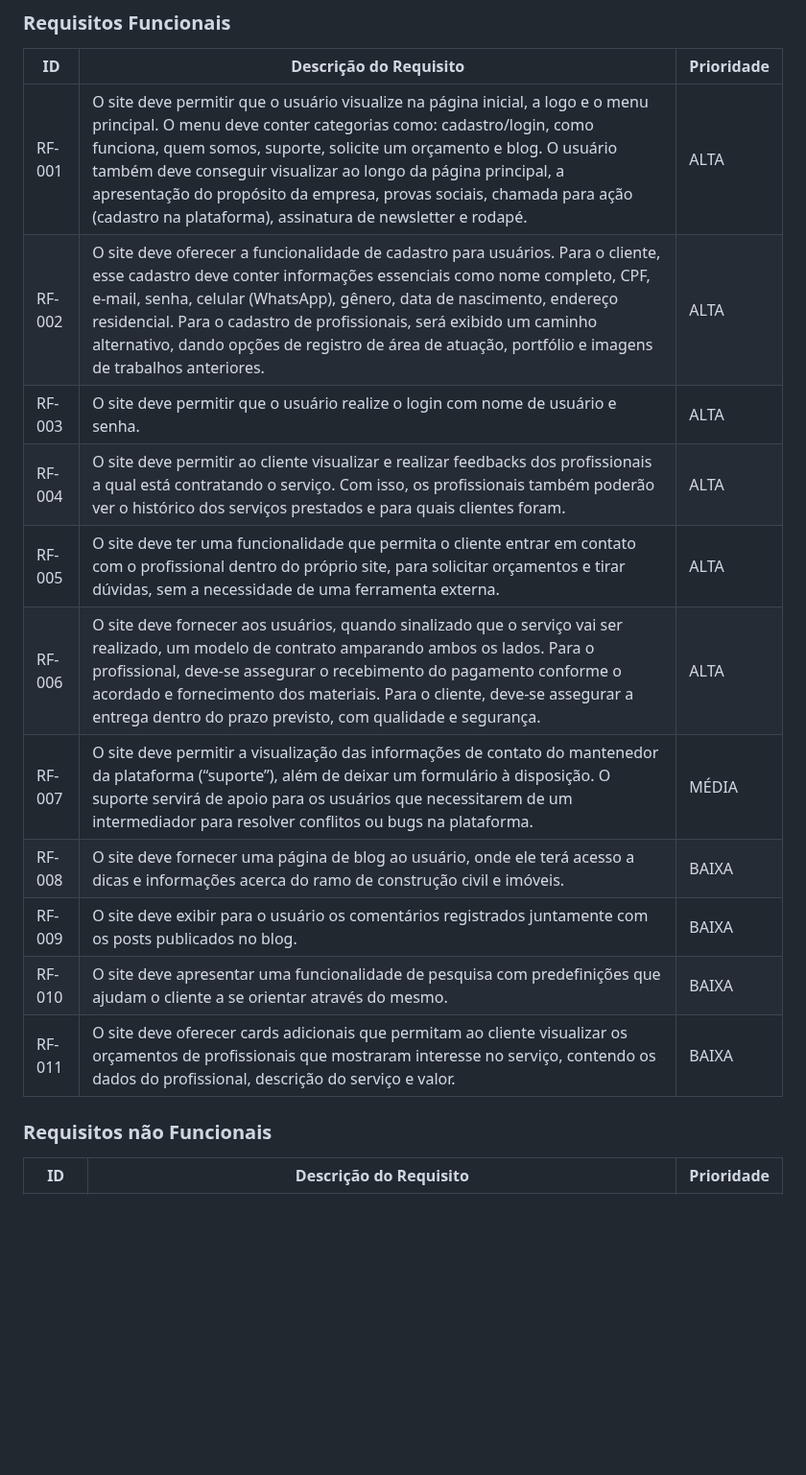
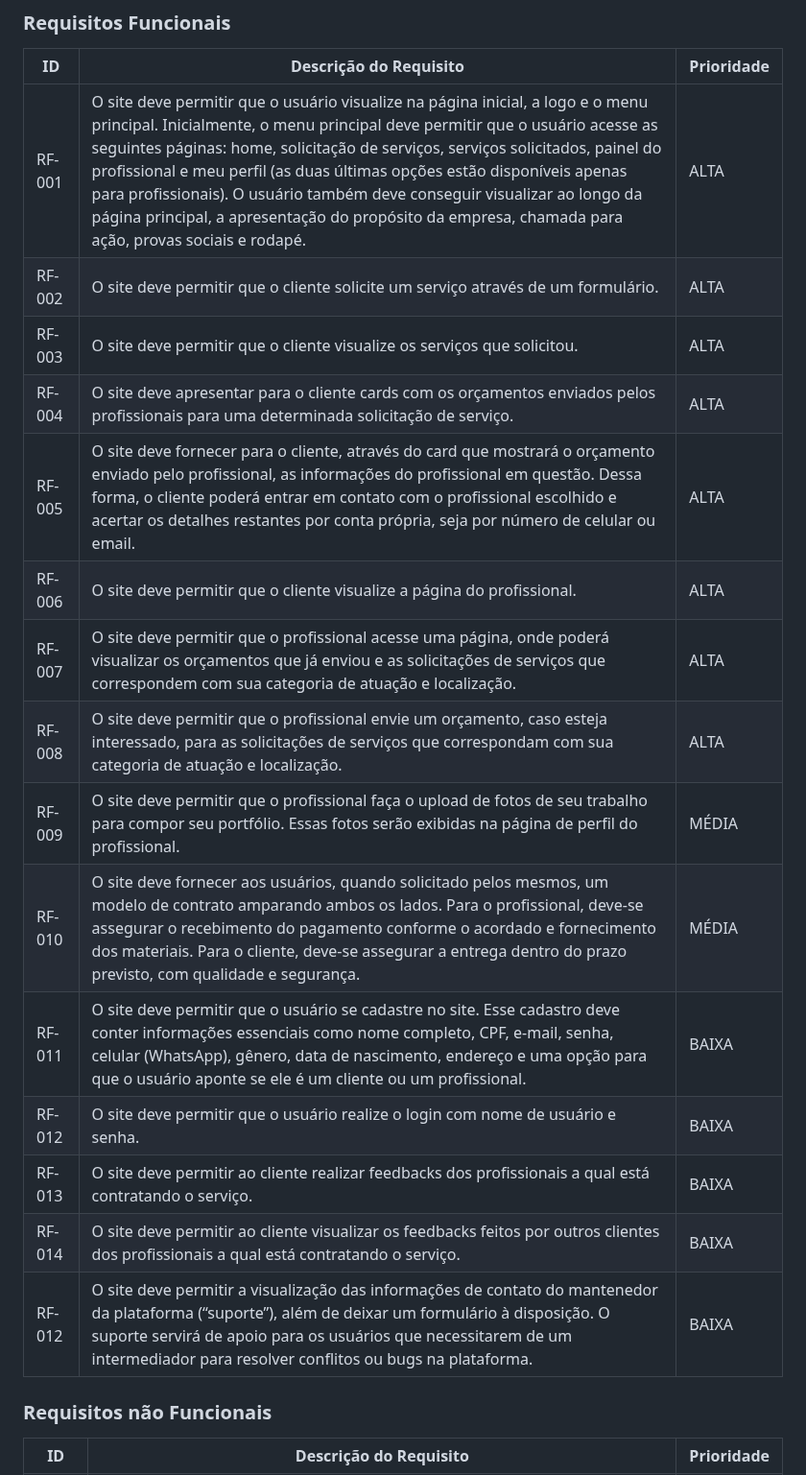
Before and after one commit to ICEI-PUC-Minas-PMV-ADS/PMV-ADS-2023-1-E1-PROJ-WEB-T11-Time2-CONCRETIZE, a Markdown page: docs/02-Especificação do Projeto.md, the part around the change. Shown at 96% size. GitHub-like rendering; blank space fills up the shorter version.

Commit message:
atualizando requisitos funcionais

```diff
--- a/docs/02-Especificação do Projeto.md
+++ b/docs/02-Especificação do Projeto.md
@@ -56,17 +56,21 @@ As tabelas que se seguem apresentam os requisitos funcionais e não funcionais q
 
 |ID    | Descrição do Requisito  | Prioridade |
 |------|-----------------------------------------|----|
-|RF-001| O site deve permitir que o usuário visualize na página inicial, a logo e o menu principal. O menu deve conter categorias como: cadastro/login, como funciona, quem somos, suporte, solicite um orçamento e blog. O usuário também deve conseguir visualizar ao longo da página principal, a apresentação do propósito da empresa, provas sociais, chamada para ação (cadastro na plataforma), assinatura de newsletter e rodapé. | ALTA |
-|RF-002| O site deve oferecer a funcionalidade de cadastro para usuários. Para o cliente, esse cadastro deve conter informações essenciais como nome completo, CPF, e-mail, senha, celular (WhatsApp), gênero, data de nascimento, endereço residencial. Para o cadastro de profissionais, será exibido um caminho alternativo, dando opções de registro de área de atuação, portfólio e imagens de trabalhos anteriores.| ALTA |
-|RF-003| O site deve permitir que o usuário realize o login com nome de usuário e senha. | ALTA |
-|RF-004| O site deve permitir ao cliente visualizar e realizar feedbacks dos profissionais a qual está contratando o serviço. Com isso, os profissionais também poderão ver o histórico dos serviços prestados e para quais clientes foram.   | ALTA |
-|RF-005| O site deve ter uma funcionalidade que permita o cliente entrar em contato com o profissional dentro do próprio site, para solicitar orçamentos e tirar dúvidas, sem a necessidade de uma ferramenta externa. | ALTA |
-|RF-006| O site deve fornecer aos usuários, quando sinalizado que o serviço vai ser realizado, um modelo de contrato amparando ambos os lados. Para o profissional, deve-se assegurar o recebimento do pagamento conforme o acordado e fornecimento dos materiais. Para o cliente, deve-se assegurar a entrega dentro do prazo previsto, com qualidade e segurança.   | ALTA |
-|RF-007| O site deve permitir a visualização das informações de contato do mantenedor da plataforma (“suporte”), além de deixar um formulário à disposição. O suporte servirá de apoio para os usuários que necessitarem de um intermediador para resolver conflitos ou bugs na plataforma. | MÉDIA |
-|RF-008| O site deve fornecer uma página de blog ao usuário, onde ele terá acesso a dicas e informações acerca do ramo de construção civil e imóveis.   | BAIXA |
-|RF-009| O site deve exibir para o usuário os comentários registrados juntamente com os posts publicados no blog. | BAIXA |
-|RF-010| O site deve apresentar uma funcionalidade de pesquisa com predefinições que ajudam o cliente a se orientar através do mesmo.   | BAIXA |
-|RF-011| O site deve oferecer cards adicionais que permitam ao cliente visualizar os orçamentos de profissionais que mostraram interesse no serviço, contendo os dados do profissional, descrição do serviço e valor.   | BAIXA |
+|RF-001| O site deve permitir que o usuário visualize na página inicial, a logo e o menu principal. Inicialmente, o menu principal deve permitir que o usuário acesse as seguintes páginas: home, solicitação de serviços, serviços solicitados, painel do profissional e meu perfil (as duas últimas opções estão disponíveis apenas para profissionais). O usuário também deve conseguir visualizar ao longo da página principal, a apresentação do propósito da empresa, chamada para ação, provas sociais e rodapé. | ALTA |
+|RF-002| O site deve permitir que o cliente solicite um serviço através de um formulário. | ALTA |
+|RF-003| O site deve permitir que o cliente visualize os serviços que solicitou. | ALTA |
+|RF-004| O site deve apresentar para o cliente cards com os orçamentos enviados pelos profissionais para uma determinada solicitação de serviço. | ALTA |
+|RF-005| O site deve fornecer para o cliente, através do card que mostrará o orçamento enviado pelo profissional, as informações do profissional em questão. Dessa forma, o cliente poderá entrar em contato com o profissional escolhido e acertar os detalhes restantes por conta própria, seja por número de celular ou email. | ALTA |
+|RF-006| O site deve permitir que o cliente visualize a página do profissional. | ALTA |
+|RF-007| O site deve permitir que o profissional acesse uma página, onde poderá visualizar os orçamentos que já enviou e as solicitações de serviços que correspondem com sua categoria de atuação e localização. | ALTA |
+|RF-008| O site deve permitir que o profissional envie um orçamento, caso esteja interessado, para as solicitações de serviços que correspondam com sua categoria de atuação e localização. | ALTA |
+|RF-009| O site deve permitir que o profissional faça o upload de fotos de seu trabalho para compor seu portfólio. Essas fotos serão exibidas na página de perfil do profissional. | MÉDIA |
+|RF-010| O site deve fornecer aos usuários, quando solicitado pelos mesmos, um modelo de contrato amparando ambos os lados. Para o profissional, deve-se assegurar o recebimento do pagamento conforme o acordado e fornecimento dos materiais. Para o cliente, deve-se assegurar a entrega dentro do prazo previsto, com qualidade e segurança.  | MÉDIA |
+|RF-011| O site deve permitir que o usuário se cadastre no site. Esse cadastro deve conter informações essenciais como nome completo, CPF, e-mail, senha, celular (WhatsApp), gênero, data de nascimento, endereço e uma opção para que o usuário aponte se ele é um cliente ou um profissional. | BAIXA |
+|RF-012| O site deve permitir que o usuário realize o login com nome de usuário e senha. | BAIXA |
+|RF-013| O site deve permitir ao cliente realizar feedbacks dos profissionais a qual está contratando o serviço. | BAIXA |
+|RF-014| O site deve permitir ao cliente visualizar os feedbacks feitos por outros clientes dos profissionais a qual está contratando o serviço.  | BAIXA |
+|RF-012|O site deve permitir a visualização das informações de contato do mantenedor da plataforma (“suporte”), além de deixar um formulário à disposição. O suporte servirá de apoio para os usuários que necessitarem de um intermediador para resolver conflitos ou bugs na plataforma. | BAIXA |
 
 
 ### Requisitos não Funcionais
```
